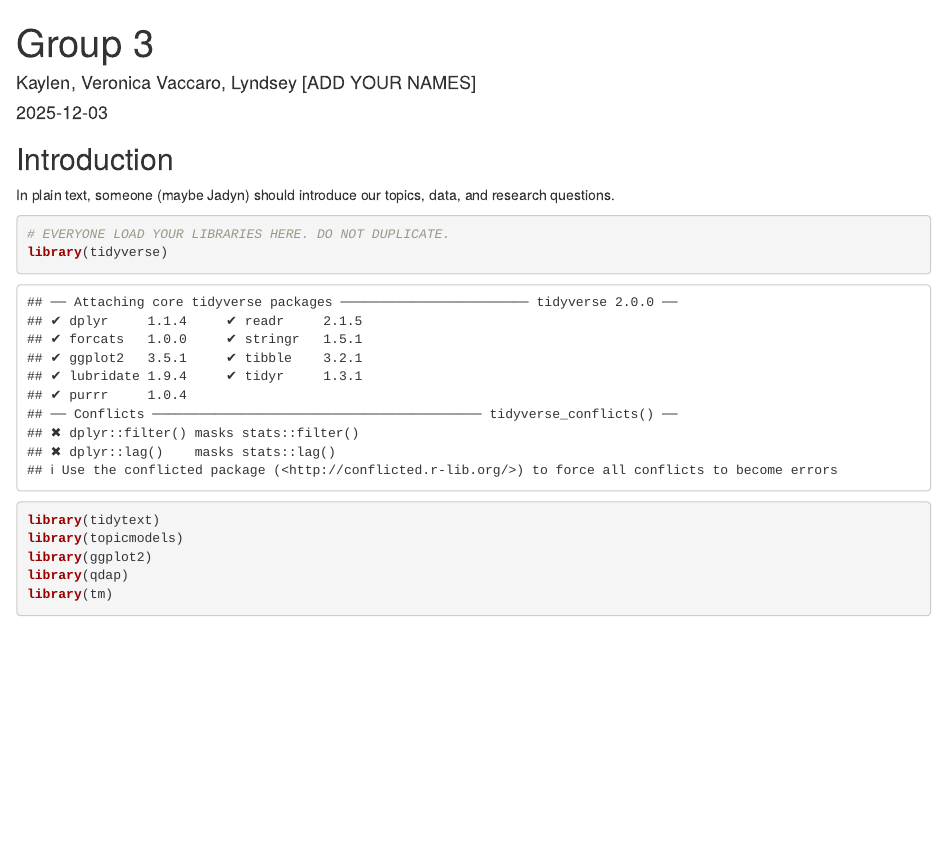
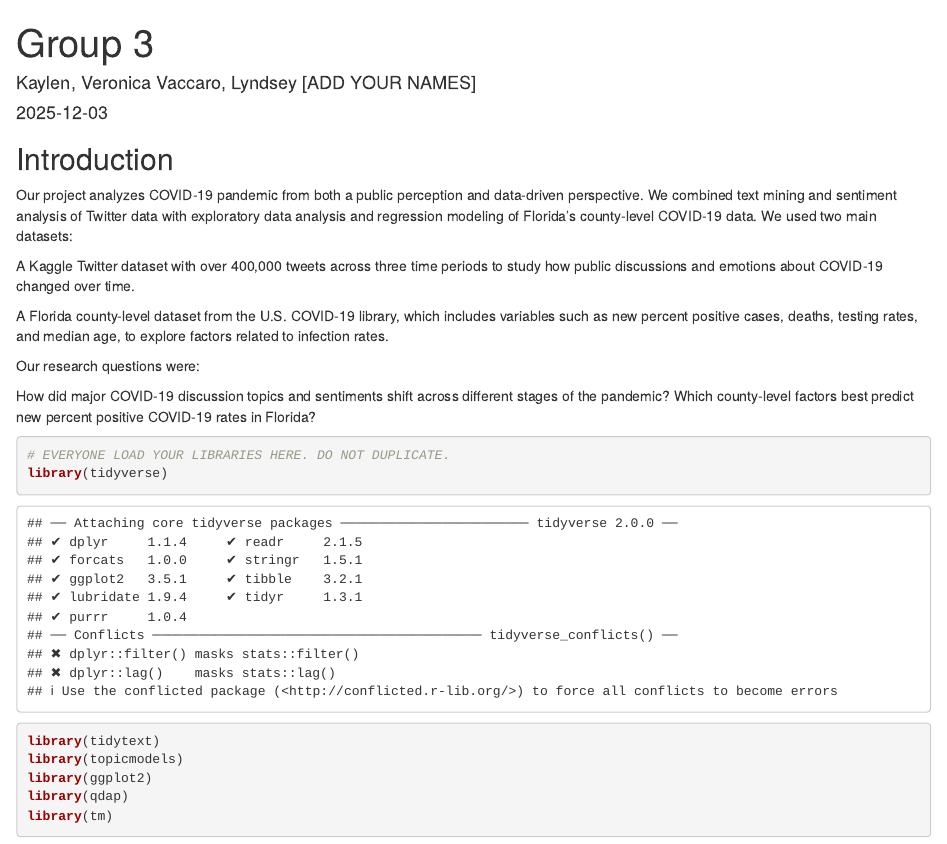
Before and after one commit to KaylenTon/LIS4761-Final-Project, an R Markdown document (data/Group 3.Rmd): the page in a window 1100 px wide, from its top. Rendered offline with R 4.5, knitr and Pandoc, with nearby package versions; some code elsewhere in the file could not run offline.

Commit message:
Update Group 3.Rmd

````diff
--- a/data/Group 3.Rmd
+++ b/data/Group 3.Rmd
@@ -11,7 +11,17 @@ knitr::opts_chunk$set(echo = TRUE)
 
 ## Introduction
 
-In plain text, someone (maybe Jadyn) should introduce our topics, data, and research questions.
+Our project analyzes COVID-19 pandemic from both a public perception and data-driven perspective. We combined text mining and sentiment analysis of Twitter data with exploratory data analysis and regression modeling of Florida’s county-level COVID-19 data. We used two main datasets:
+
+A Kaggle Twitter dataset with over 400,000 tweets across three time periods to study how public discussions and emotions about COVID-19 changed over time.
+
+A Florida county-level dataset from the U.S. COVID-19 library, which includes variables such as new percent positive cases, deaths, testing rates, and median age, to explore factors related to infection rates.
+
+Our research questions were:
+
+How did major COVID-19 discussion topics and sentiments shift across different stages of the pandemic?
+Which county-level factors best predict new percent positive COVID-19 rates in Florida?
+
 
 ```{r}
 # EVERYONE LOAD YOUR LIBRARIES HERE. DO NOT DUPLICATE.
````
